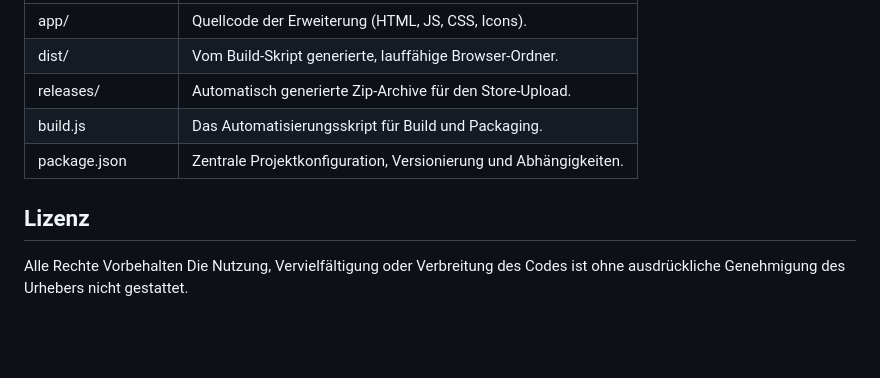
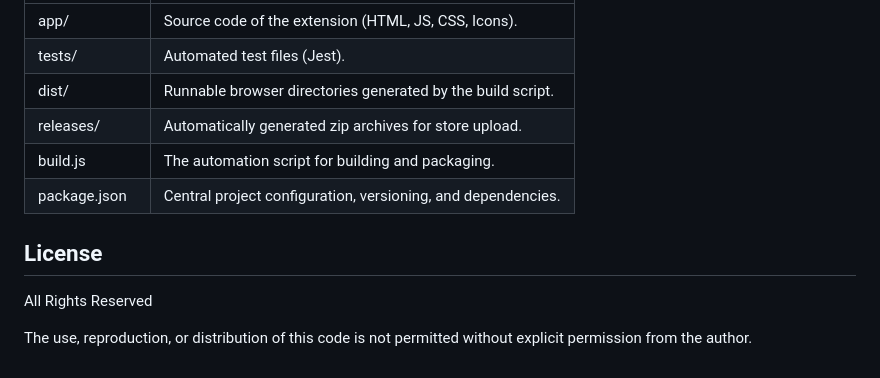
Before and after one commit to paulgoeckede/VendorLens, a Markdown page: README.md, the part around one of its changes. Drawn GitHub-style; blank space fills up the shorter version.

```diff
--- a/README.md
+++ b/README.md
@@ -58,12 +73,13 @@ Um an der Extension zu arbeiten oder die fertigen Dateien für den Browser zu ge
 | :--- | :--- |
-| app/ | Quellcode der Erweiterung (HTML, JS, CSS, Icons). |
-| dist/ | Vom Build-Skript generierte, lauffähige Browser-Ordner. |
-| releases/ | Automatisch generierte Zip-Archive für den Store-Upload. |
-| build.js | Das Automatisierungsskript für Build und Packaging. |
-| package.json | Zentrale Projektkonfiguration, Versionierung und Abhängigkeiten. |
+| app/ | Source code of the extension (HTML, JS, CSS, Icons). |
+| tests/ | Automated test files (Jest). |
+| dist/ | Runnable browser directories generated by the build script. |
+| releases/ | Automatically generated zip archives for store upload. |
+| build.js | The automation script for building and packaging. |
+| package.json | Central project configuration, versioning, and dependencies. |
 
+## License
 
-## Lizenz
+All Rights Reserved
 
-Alle Rechte Vorbehalten
-Die Nutzung, Vervielfältigung oder Verbreitung des Codes ist ohne ausdrückliche Genehmigung des Urhebers nicht gestattet.
+The use, reproduction, or distribution of this code is not permitted without explicit permission from the author.
```
Also changed, not shown: other parts of README.md (+45 -30 lines).
